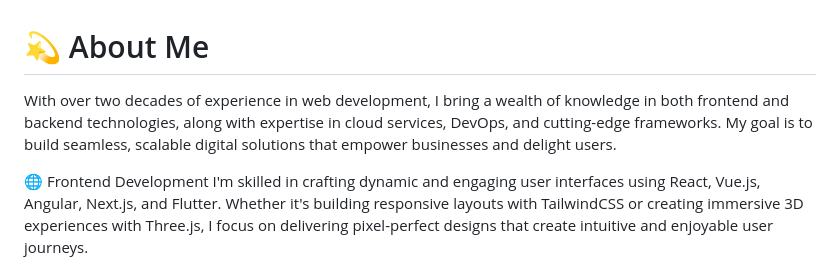
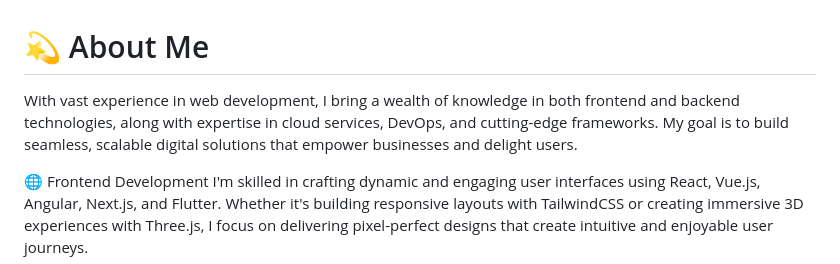
Before and after one commit to MarkMoki/MarkMoki, a Markdown page: README.md, the part around the change. Rendered like a GitHub page.

```diff
--- a/README.md
+++ b/README.md
@@ -1,6 +1,6 @@
 # 💫 About Me
 
-With over two decades of experience in web development, I bring a wealth of knowledge in both frontend and backend technologies, along with expertise in cloud services, DevOps, and cutting-edge frameworks. My goal is to build seamless, scalable digital solutions that empower businesses and delight users.
+With vast experience in web development, I bring a wealth of knowledge in both frontend and backend technologies, along with expertise in cloud services, DevOps, and cutting-edge frameworks. My goal is to build seamless, scalable digital solutions that empower businesses and delight users.
 
 🌐 Frontend Development
 I'm skilled in crafting dynamic and engaging user interfaces using React, Vue.js, Angular, Next.js, and Flutter. Whether it's building responsive layouts with TailwindCSS or creating immersive 3D experiences with Three.js, I focus on delivering pixel-perfect designs that create intuitive and enjoyable user journeys.
```
